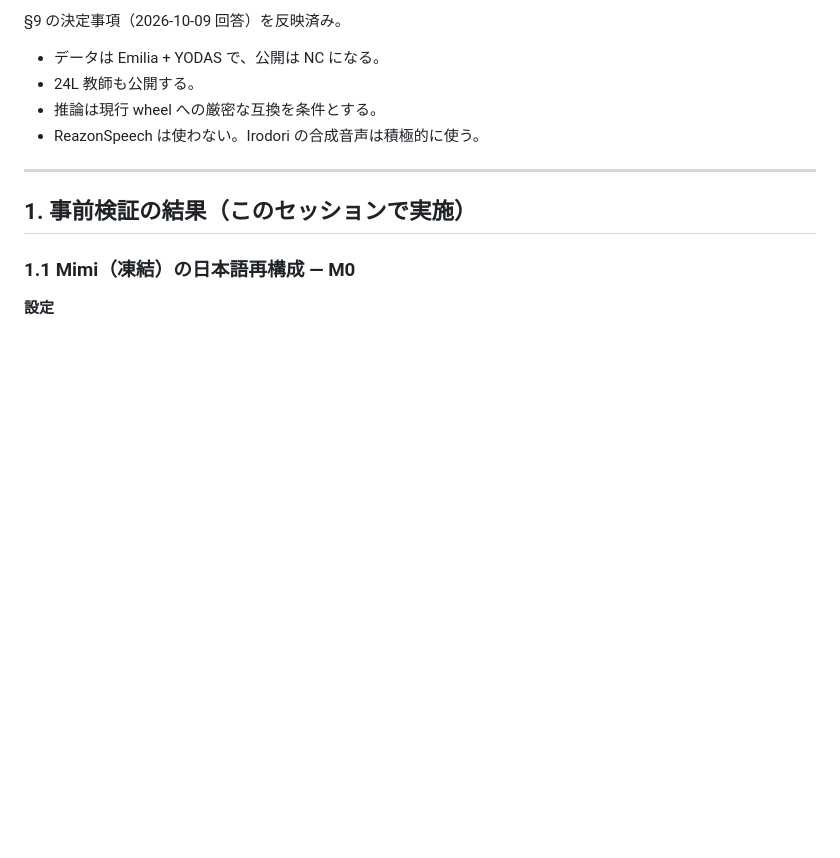
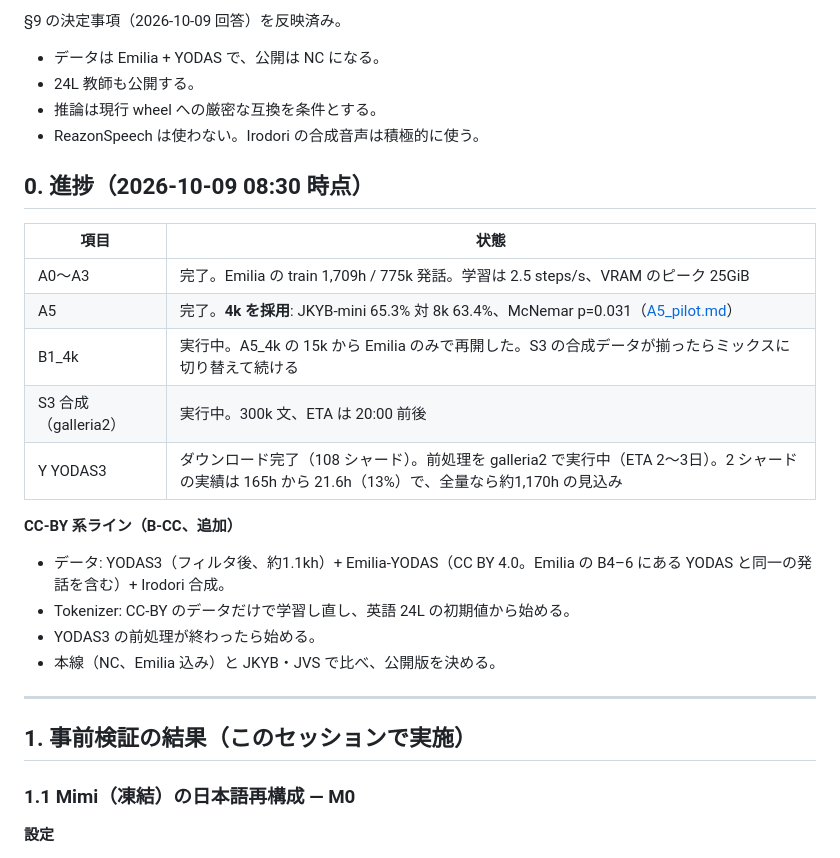
Before and after one commit to takuma104/pocket-tts-ja, a Markdown page: docs/plans/ja_finetune_plan.md, the part around the change. GitHub-like rendering; blank space fills up the shorter version.

Commit message:
Plan: progress section (A5 decision, B1, S3, YODAS3, CC-BY line)
Co-Authored-By: Claude Opus 5.5 <noreply@anthropic.com>
Claude-Session: https://claude.ai/code/session_01JeacE8imr3xdQywkMQp4qn

```diff
--- a/docs/plans/ja_finetune_plan.md
+++ b/docs/plans/ja_finetune_plan.md
@@ -24,6 +24,23 @@ ChatGPT案をそのまま骨格にする。
 - 24L 教師も公開する。
 - 推論は現行 wheel への厳密な互換を条件とする。
 - ReazonSpeech は使わない。Irodori の合成音声は積極的に使う。
+
+## 0. 進捗（2026-10-09 08:30 時点）
+
+| 項目 | 状態 |
+|---|---|
+| A0〜A3 | 完了。Emilia の train 1,709h / 775k 発話。学習は 2.5 steps/s、VRAM のピーク 25GiB |
+| A5 | 完了。**4k を採用**: JKYB-mini 65.3% 対 8k 63.4%、McNemar p=0.031（[A5_pilot.md](../reports/A5_pilot.md)） |
+| B1_4k | 実行中。A5_4k の 15k から Emilia のみで再開した。S3 の合成データが揃ったらミックスに切り替えて続ける |
+| S3 合成（galleria2） | 実行中。300k 文、ETA は 20:00 前後 |
+| Y YODAS3 | ダウンロード完了（108 シャード）。前処理を galleria2 で実行中（ETA 2〜3日）。2 シャードの実績は 165h から 21.6h（13%）で、全量なら約1,170h の見込み |
+
+**CC-BY 系ライン（B-CC、追加）**
+
+- データ: YODAS3（フィルタ後、約1.1kh）+ Emilia-YODAS（CC BY 4.0。Emilia の B4–6 にある YODAS と同一の発話を含む）+ Irodori 合成。
+- Tokenizer: CC-BY のデータだけで学習し直し、英語 24L の初期値から始める。
+- YODAS3 の前処理が終わったら始める。
+- 本線（NC、Emilia 込み）と JKYB・JVS で比べ、公開版を決める。
 
 ---
 
```
